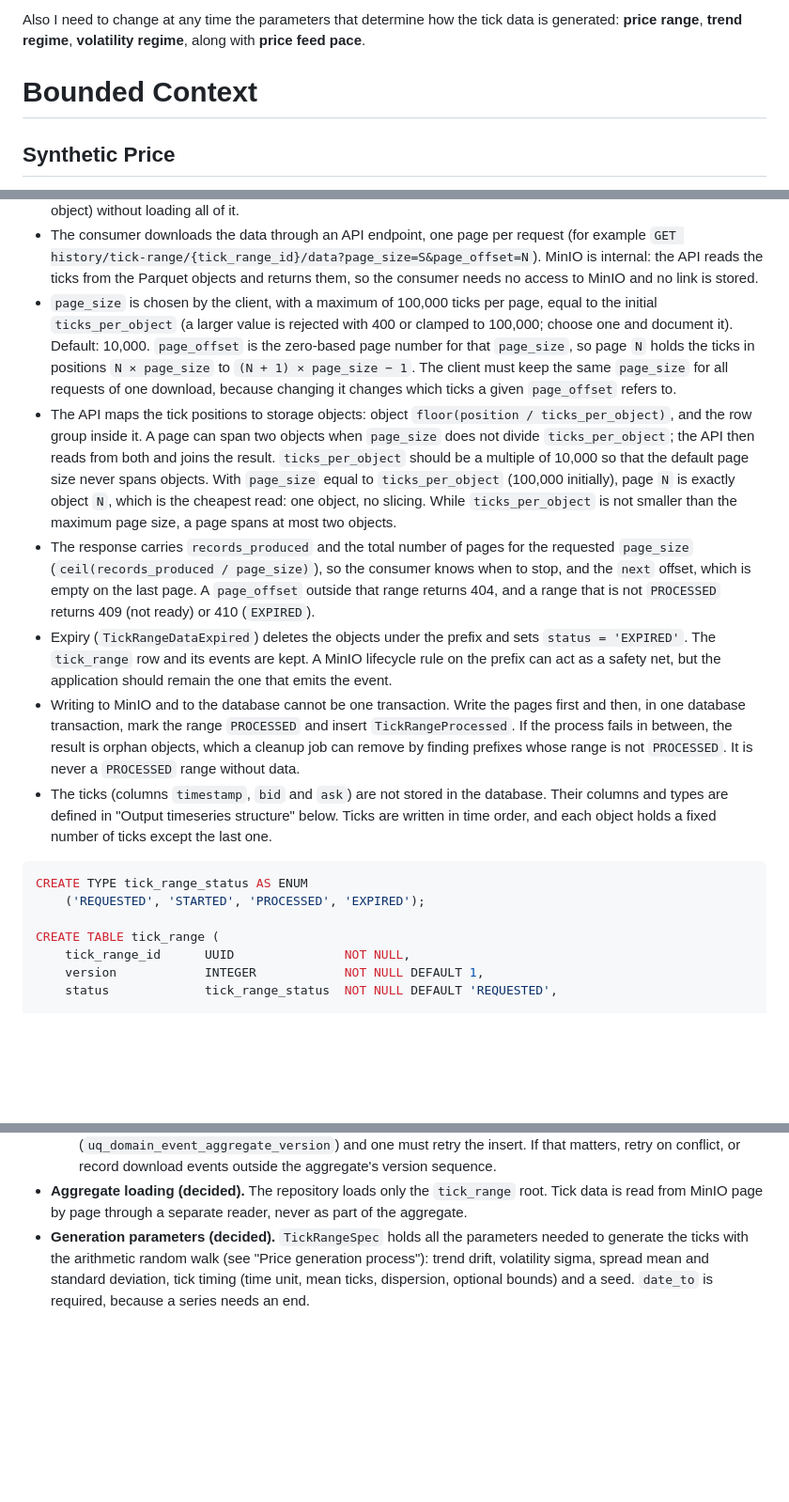
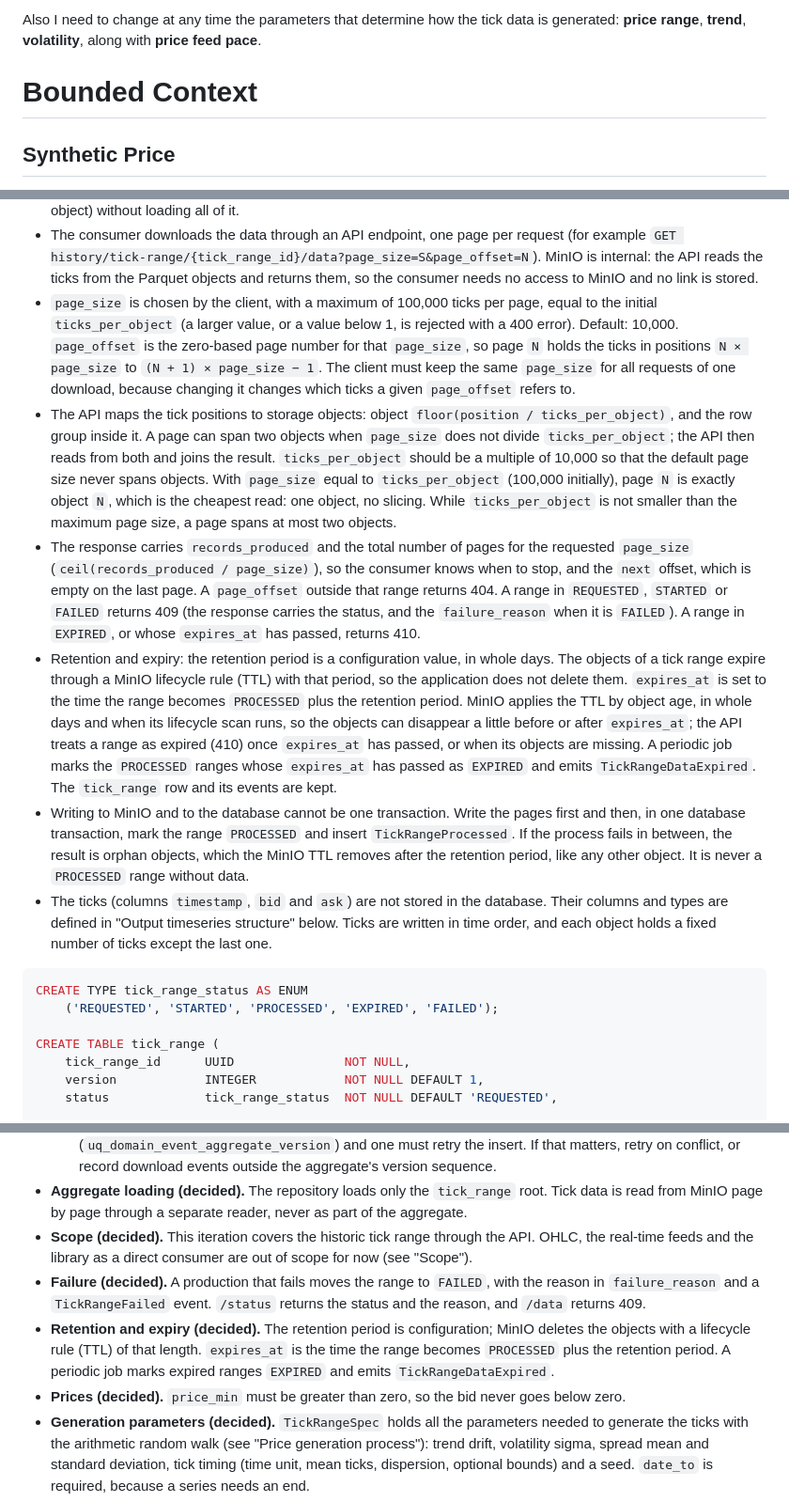
Before and after one commit to mchiuminatto/synthetick, a Markdown page: docs/design/domain-analysis.md, 3 parts joined by grey strips. Shown at 94% size. Rendered like a GitHub page; blank space fills up the shorter version.

````diff
--- a/docs/design/domain-analysis.md
+++ b/docs/design/domain-analysis.md
@@ -40,5 +50,5 @@ For my algorithmic trading infrastructure, I need to receive a realtime **OHLC**
 
-Also I need to change at any time the parameters that determine how the tick data is generated: **price range**, **trend regime**, **volatility regime**, along with **price feed pace**.
+Also I need to change at any time the parameters that determine how the tick data is generated: **price range**, **trend**, **volatility**, along with **price feed pace**.
 
 # Bounded Context
 
@@ -412,16 +437,16 @@ Design notes:
 - Tick data lives in MinIO as Parquet files, called storage objects, under `<storage_prefix>part-<n>.parquet` (for example `tick-range/5b0f3c1e-.../part-000001.parquet`). The format is always Parquet, so it is not stored. `storage_bucket` and `storage_prefix` locate the objects, and `objects_produced` tells how many exist. Each object holds `ticks_per_object` ticks (the last one holds the remainder). This is a storage setting chosen by the service when the range is produced; it is independent of the page size that clients ask for. No page table is needed.
 - Parquet row groups are written with 10,000 rows, so the API can read part of an object (for a page smaller than the object) without loading all of it.
 - The consumer downloads the data through an API endpoint, one page per request (for example `GET history/tick-range/{tick_range_id}/data?page_size=S&page_offset=N`). MinIO is internal: the API reads the ticks from the Parquet objects and returns them, so the consumer needs no access to MinIO and no link is stored.
-- `page_size` is chosen by the client, with a maximum of 100,000 ticks per page, equal to the initial `ticks_per_object` (a larger value is rejected with 400 or clamped to 100,000; choose one and document it). Default: 10,000. `page_offset` is the zero-based page number for that `page_size`, so page `N` holds the ticks in positions `N × page_size` to `(N + 1) × page_size − 1`. The client must keep the same `page_size` for all requests of one download, because changing it changes which ticks a given `page_offset` refers to.
+- `page_size` is chosen by the client, with a maximum of 100,000 ticks per page, equal to the initial `ticks_per_object` (a larger value, or a value below 1, is rejected with a 400 error). Default: 10,000. `page_offset` is the zero-based page number for that `page_size`, so page `N` holds the ticks in positions `N × page_size` to `(N + 1) × page_size − 1`. The client must keep the same `page_size` for all requests of one download, because changing it changes which ticks a given `page_offset` refers to.
 - The API maps the tick positions to storage objects: object `floor(position / ticks_per_object)`, and the row group inside it. A page can span two objects when `page_size` does not divide `ticks_per_object`; the API then reads from both and joins the result. `ticks_per_object` should be a multiple of 10,000 so that the default page size never spans objects. With `page_size` equal to `ticks_per_object` (100,000 initially), page `N` is exactly object `N`, which is the cheapest read: one object, no slicing. While `ticks_per_object` is not smaller than the maximum page size, a page spans at most two objects.
-- The response carries `records_produced` and the total number of pages for the requested `page_size` (`ceil(records_produced / page_size)`), so the consumer knows when to stop, and the `next` offset, which is empty on the last page. A `page_offset` outside that range returns 404, and a range that is not `PROCESSED` returns 409 (not ready) or 410 (`EXPIRED`).
-- Expiry (`TickRangeDataExpired`) deletes the objects under the prefix and sets `status = 'EXPIRED'`. The `tick_range` row and its events are kept. A MinIO lifecycle rule on the prefix can act as a safety net, but the application should remain the one that emits the event.
-- Writing to MinIO and to the database cannot be one transaction. Write the pages first and then, in one database transaction, mark the range `PROCESSED` and insert `TickRangeProcessed`. If the process fails in between, the result is orphan objects, which a cleanup job can remove by finding prefixes whose range is not `PROCESSED`. It is never a `PROCESSED` range without data.
+- The response carries `records_produced` and the total number of pages for the requested `page_size` (`ceil(records_produced / page_size)`), so the consumer knows when to stop, and the `next` offset, which is empty on the last page. A `page_offset` outside that range returns 404. A range in `REQUESTED`, `STARTED` or `FAILED` returns 409 (the response carries the status, and the `failure_reason` when it is `FAILED`). A range in `EXPIRED`, or whose `expires_at` has passed, returns 410.
+- Retention and expiry: the retention period is a configuration value, in whole days. The objects of a tick range expire through a MinIO lifecycle rule (TTL) with that period, so the application does not delete them. `expires_at` is set to the time the range becomes `PROCESSED` plus the retention period. MinIO applies the TTL by object age, in whole days and when its lifecycle scan runs, so the objects can disappear a little before or after `expires_at`; the API treats a range as expired (410) once `expires_at` has passed, or when its objects are missing. A periodic job marks the `PROCESSED` ranges whose `expires_at` has passed as `EXPIRED` and emits `TickRangeDataExpired`. The `tick_range` row and its events are kept.
+- Writing to MinIO and to the database cannot be one transaction. Write the pages first and then, in one database transaction, mark the range `PROCESSED` and insert `TickRangeProcessed`. If the process fails in between, the result is orphan objects, which the MinIO TTL removes after the retention period, like any other object. It is never a `PROCESSED` range without data.
 - The ticks (columns `timestamp`, `bid` and `ask`) are not stored in the database. Their columns and types are defined in "Output timeseries structure" below. Ticks are written in time order, and each object holds a fixed number of ticks except the last one.
 
 ```sql
 CREATE TYPE tick_range_status AS ENUM
-    ('REQUESTED', 'STARTED', 'PROCESSED', 'EXPIRED');
+    ('REQUESTED', 'STARTED', 'PROCESSED', 'EXPIRED', 'FAILED');
 
 CREATE TABLE tick_range (
     tick_range_id      UUID               NOT NULL,
@@ -516,6 +546,10 @@ Decisions and open points:
   - Consequences: a client that stops midway produces a `TickRangeDataRequested` without a matching `TickRangeDataDelivered`, and a client that starts at an offset other than 0 produces no `TickRangeDataRequested`. Each full download of the same range produces its own pair of events.
   - Open question: these events are appended to the `tick_range` aggregate, so each one increments its `version`. Concurrent downloads of the same range can then conflict on the optimistic-concurrency check (`uq_domain_event_aggregate_version`) and one must retry the insert. If that matters, retry on conflict, or record download events outside the aggregate's version sequence.
 - **Aggregate loading (decided).** The repository loads only the `tick_range` root. Tick data is read from MinIO page by page through a separate reader, never as part of the aggregate.
+- **Scope (decided).** This iteration covers the historic tick range through the API. OHLC, the real-time feeds and the library as a direct consumer are out of scope for now (see "Scope").
+- **Failure (decided).** A production that fails moves the range to `FAILED`, with the reason in `failure_reason` and a `TickRangeFailed` event. `/status` returns the status and the reason, and `/data` returns 409.
+- **Retention and expiry (decided).** The retention period is configuration; MinIO deletes the objects with a lifecycle rule (TTL) of that length. `expires_at` is the time the range becomes `PROCESSED` plus the retention period. A periodic job marks expired ranges `EXPIRED` and emits `TickRangeDataExpired`.
+- **Prices (decided).** `price_min` must be greater than zero, so the bid never goes below zero.
 - **Generation parameters (decided).** `TickRangeSpec` holds all the parameters needed to generate the ticks with the arithmetic random walk (see "Price generation process"): trend drift, volatility sigma, spread mean and standard deviation, tick timing (time unit, mean ticks, dispersion, optional bounds) and a seed. `date_to` is required, because a series needs an end.
 - **OHLC (out of scope for now).** `OHLCRange` is not modelled as an aggregate, and this data model covers only `TickRange`.
 
````
Also changed, not shown: other parts of docs/design/domain-analysis.md (+52 -22 lines).
